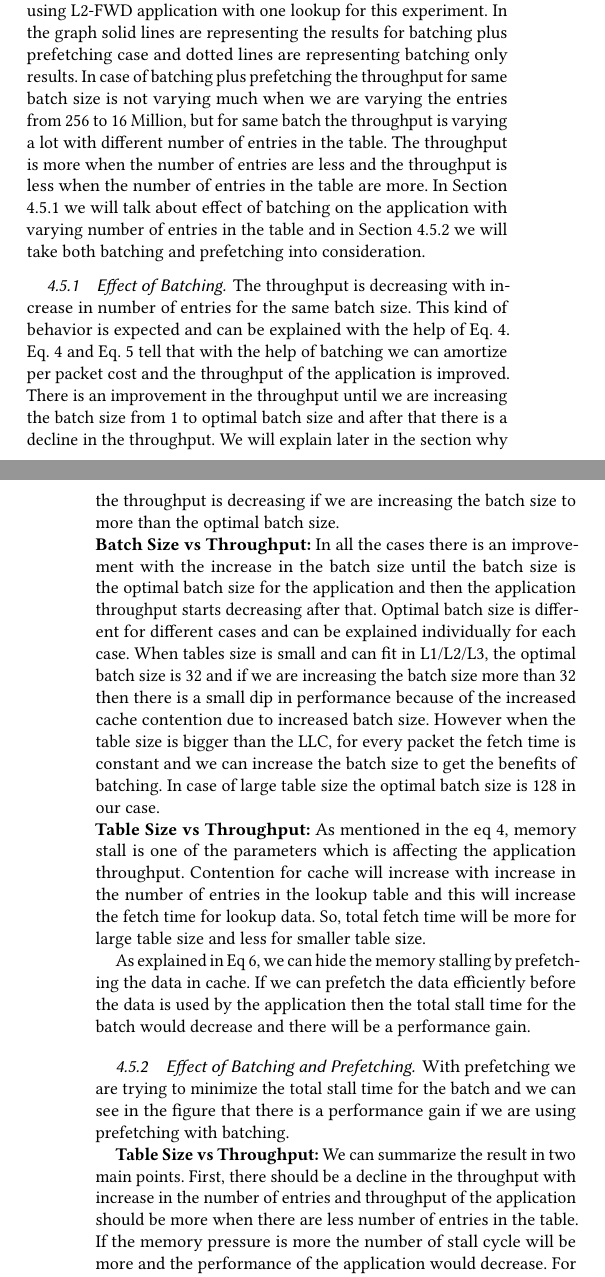
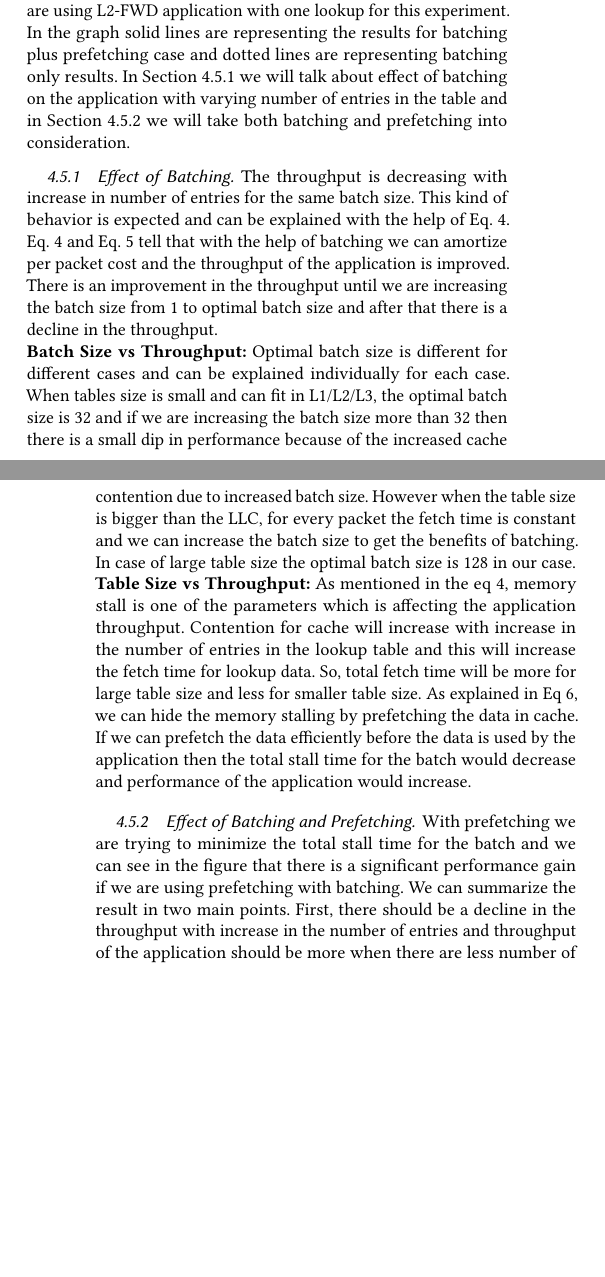
Before and after one commit to ankit-iitb/APSys2017, a LaTeX paper (Paper.tex, which reads evaluation.tex): two parts of the columns of pages 5 and 6 of 7, joined at a grey line, cut so that both start at the same text, the shorter picture padded with empty space. Compiled offline with pdfLaTeX.

Commit message:
Rearrange evaluation.

```diff
--- a/evaluation.tex
+++ b/evaluation.tex
@@ -75,29 +75,26 @@ There is not much to talk about L2Fwd and NDN application, these applications ar
 \caption{Throughput vs Batch Size}
 \label{tablesize}
 \end{figure}
-In Figure \ref{tablesize}, we are showing the relation between throughput and batch size for different number of entries in the lookup table. We are using L2-FWD application with one lookup for this experiment. In the graph solid lines are representing the results for batching plus prefetching case and dotted lines are representing batching only results. In case of batching plus prefetching the throughput for same batch size is not varying much when we are varying the entries from 256 to 16 Million, but for same batch the throughput is varying a lot with different number of entries in the table. The throughput is more when the number of entries are less and the throughput is less when the number of entries in the table are more. In Section \ref{batchingsubsection} we will talk about effect of batching on the application with varying number of entries in the table and in Section \ref{prefetchingsubsection} we will take both batching and prefetching into consideration.
+In Figure \ref{tablesize}, we are showing the relation between throughput and batch size for different number of entries in the lookup table. We are using L2-FWD application with one lookup for this experiment. In the graph solid lines are representing the results for batching plus prefetching case and dotted lines are representing batching only results. In Section \ref{batchingsubsection} we will talk about effect of batching on the application with varying number of entries in the table and in Section \ref{prefetchingsubsection} we will take both batching and prefetching into consideration.
 
 \subsubsection{Effect of Batching}
 \label{batchingsubsection}
-The throughput is decreasing with increase in number of entries for the same batch size. This kind of behavior is expected and can be explained with the help of Eq. \ref{compute_througput}. Eq. \ref{compute_througput} and Eq. \ref{cycles_compute} tell that with the help of batching we can amortize per packet cost and the throughput of the application is improved. There is an improvement in the throughput until we are increasing the batch size from 1 to optimal batch size and after that there is a decline in the throughput. We will explain later in the section why the throughput is decreasing if we are increasing the batch size to more than the optimal batch size.
+The throughput is decreasing with increase in number of entries for the same batch size. This kind of behavior is expected and can be explained with the help of Eq. \ref{compute_througput}. Eq. \ref{compute_througput} and Eq. \ref{cycles_compute} tell that with the help of batching we can amortize per packet cost and the throughput of the application is improved. There is an improvement in the throughput until we are increasing the batch size from 1 to optimal batch size and after that there is a decline in the throughput.
 \\
-\textbf{Batch Size vs Throughput:} In all the cases there is an improvement with the increase in the batch size until the batch size is the optimal batch size for the application and then the application throughput starts decreasing after that. Optimal batch size is different for different cases and can be explained individually for each case. When tables size is small and can fit in L1/L2/L3, the optimal batch size is 32 and if we are increasing the batch size more than 32 then there is a small dip in performance because of the increased cache contention due to increased batch size. However when the table size is bigger than the LLC, for every packet the fetch time is constant and we can increase the batch size to get the benefits of batching. In case of large table size the optimal batch size is 128 in our case.
+\textbf{Batch Size vs Throughput:} Optimal batch size is different for different cases and can be explained individually for each case. When tables size is small and can fit in L1/L2/L3, the optimal batch size is 32 and if we are increasing the batch size more than 32 then there is a small dip in performance because of the increased cache contention due to increased batch size. However when the table size is bigger than the LLC, for every packet the fetch time is constant and we can increase the batch size to get the benefits of batching. In case of large table size the optimal batch size is 128 in our case.
 \\
-\textbf{Table Size vs Throughput:} As mentioned in the eq \ref{compute_througput}, memory stall is one of the parameters which is affecting the application throughput. Contention for cache will increase with increase in the number of entries in the lookup table and this will increase the fetch time for lookup data. So, total fetch time will be more for large table size and less for smaller table size.
+\textbf{Table Size vs Throughput:} As mentioned in the eq \ref{compute_througput}, memory stall is one of the parameters which is affecting the application throughput. Contention for cache will increase with increase in the number of entries in the lookup table and this will increase the fetch time for lookup data. So, total fetch time will be more for large table size and less for smaller table size. As explained in Eq \ref{cycles_stall}, we can hide the memory stalling by prefetching the data in cache. If we can prefetch the data efficiently before the data is used by the application then the total stall time for the batch would decrease and performance of the application would increase.
 
-As explained in Eq \ref{cycles_stall}, we can hide the memory stalling by prefetching the data in cache. If we can prefetch the data efficiently before the data is used by the application then the total stall time for the batch would decrease and there will be a performance gain.
 \subsubsection{Effect of Batching and Prefetching}
 \label{prefetchingsubsection}
-With prefetching we are trying to minimize the total stall time for the batch and we can see in the figure that there is a performance gain if we are using prefetching with batching.
+With prefetching we are trying to minimize the total stall time for the batch and we can see in the figure that there is a significant performance gain if we are using prefetching with batching. We can summarize the result in two main points. First, there should be a decline in the throughput with increase in the number of entries and throughput of the application should be more when there are less number of entries in the table. For larger table size, data won't be present in the cache and application must stall on it. However, we are prefetching the data even before the data is used in the application and this prefetching of data is reducing the total stall cycles as described in Eq \ref{cycles_stall}. In case of batching plus prefetching both CPU and memory are working efficient and there are not stall in this case and this is the reason that the throughput of the application is stable and not varying much with increase in the number of entries in the table.
 
-\textbf{Table Size vs Throughput:} We can summarize the result in two main points. First, there should be a decline in the throughput with increase in the number of entries and throughput of the application should be more when there are less number of entries in the table. If the memory pressure is more the number of stall cycle will be more and the performance of the application would decrease. For larger table size, data won't be present in the cache and application must stall on it. However, we are prefetching the data even before the data is used in the application and this prefetching of data is reducing the total stall cycles as described in Eq \ref{cycles_stall}. This is the reason that the throughput of the application is stable and not varying much with increase in the number of entries in the table.
-
-Second, for each batch size the relative throughput of the application will be dictate by the number of entries in the table. In actual, the results are quite opposite to the expectations and this is because total stall time reduction is dependent on effective prefetch distance. One batch size may not work for different number of entries and relation between table size, batch size, and effective prefetch distance has been summarized in Section \ref{subbatching}. Let's take an example of batch size 64, the throughput of the application is more when there are 1 M and 16 M entries as compared to 2 K \& 16 K entries in the table. The data will be in L2/L3 cache for these many number of entries and due to large batch size, entries will be prefetched way before the data will be needed in the application. On the other hand for larger table sizes, larger batch size is suitable since the data will be prefected from the main memory which will take more number of cycles. For 2 K and 16 K entry table we tried to minimized the prefetch distance by using the sub-batch size of 32 and the application is performing better than the application with 1 M and 16 M entries.
+Second, for each batch size the relative throughput of the application will be dictate by the number of entries in the table. In actual, the results are quite opposite to the expectations and this is because total stall time reduction is dependent on effective prefetch distance. One batch size may not work for different number of entries and relation between table size, batch size, and effective prefetch distance has been summarized in Section \ref{subbatching}. Let's explain with the help of an example, for 64 batch size the throughput of the application is more when there are 1 M and 16 M entries as compared to 2 K \& 16 K entries in the table. The data will be in L2/L3 cache for these many number of entries and due to large batch size, entries will be prefetched way before the data will be needed in the application. On the other hand for larger table sizes, larger batch size is suitable since the data will be fetched from the main memory which will take more number of cycles. For 2 K and 16 K entry table we tried to minimize the prefetch distance by using the sub-batch size of 32 and the application is performing better than the application with 1 M and 16 M entries.
 
 \textbf{Conclusion:}
 Application is behaving differently with varying table size, and the optimal batch size is different for different cases. In Section \ref{optimalbatchsize} we have included important factors which can be used to decide the optimal batch size and with this experiment we are making sure that our model is working the way we were expecting.
 
-In case of batching only, the performance is decreasing with an increase in table size because of the increase in the stall time. We are using prefetching to minimize the stall time and in case of batching plus prefetching, the throughput is not declining much due to increase in the table size and we can say that batching and prefetching is playing well together and due to this the throughput is stable even if we are increasing the table size. However
+In case of batching only, the performance is decreasing with an increase in table size because of the increase in the stall time. We are using prefetching to minimize the stall time and in case of batching plus prefetching, the throughput is not declining much due to increase in the table size and we can say that batching and prefetching is playing well together and due to this the throughput is stable even if we are increasing the table size.
 
 \subsection{TRIE Compression}
 The DIR24-8\cite{Gupta98routinglookups} based Trie IPv6 lookup doesn't exploit the fact that i) many IPv6 prefixes comes from same domain and large portion of their prefixes are common. The DIR24-8 data-structure allocates a 256 entry sized tbl8 even for a single IPV6 entry. This type of over-provisioning leads to memory wastage and also increases memory accesses during lookup. ii) IPv6 prefixes coming from unique domain will be stored in a single node only regardless of its length. Despite having storage overheads compressed trie based lookup outperforms conventional lookup, based on simple trie, by avoiding very costly memory operations involved in accessing a new node. Due to compression there is a dip of 3.5\% in worst case and there is gain of 38\% in best case. Vanilla P4C throughput for IPv6 is 7.2 Mpps and after compression we are getting 8.82 Mpps, which is a performance gain of 22\%. We are getting this performance for the IPv6 entries we are using and we are not checking for best case and worst case performance gain by the compression.
```
Also changed, not shown: Paper.pdf.
